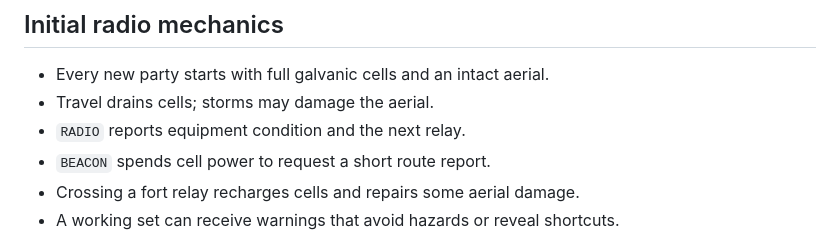
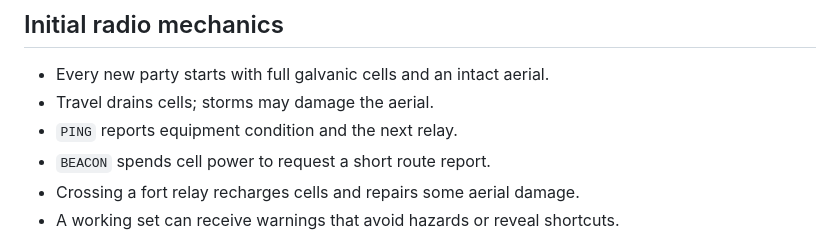
Before and after one commit to W0CES/MeshTrail, a Markdown page: GAME_DESIGN.md, the part around the change. Rendered like a GitHub page.

Commit message:
Use PING command and update player documentation: GAME_DESIGN.md

```diff
--- a/GAME_DESIGN.md
+++ b/GAME_DESIGN.md
@@ -40,7 +40,7 @@ than speaking like modern network engineers.
 
 - Every new party starts with full galvanic cells and an intact aerial.
 - Travel drains cells; storms may damage the aerial.
-- `RADIO` reports equipment condition and the next relay.
+- `PING` reports equipment condition and the next relay.
 - `BEACON` spends cell power to request a short route report.
 - Crossing a fort relay recharges cells and repairs some aerial damage.
 - A working set can receive warnings that avoid hazards or reveal shortcuts.
```
